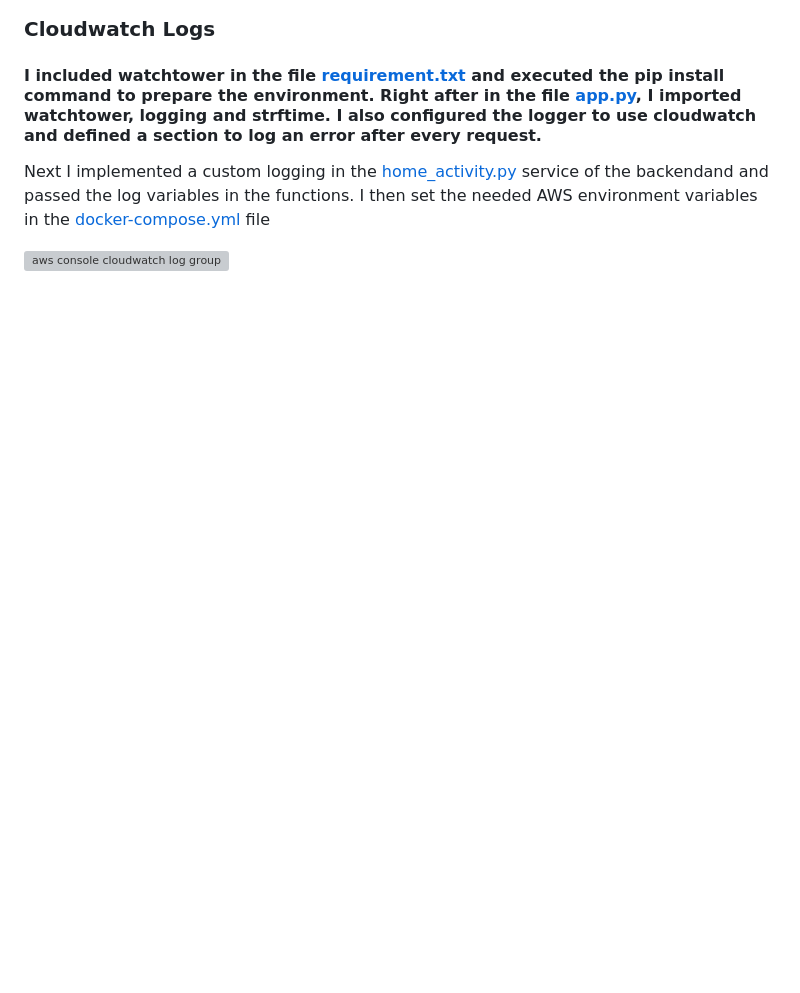
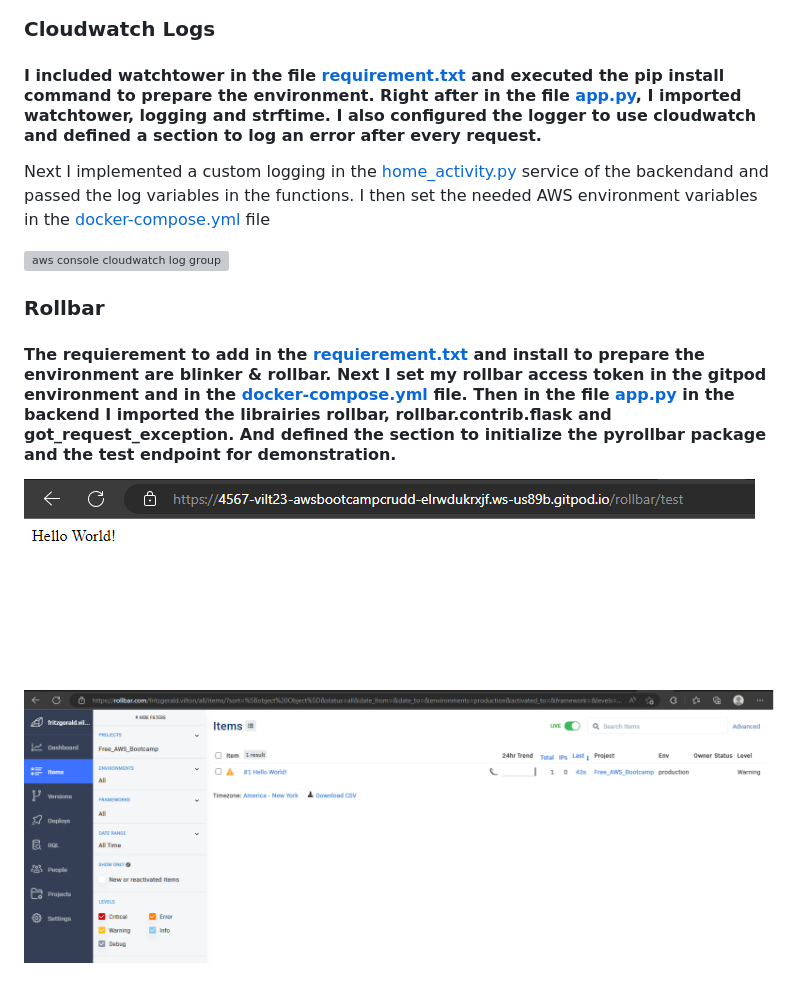
Before and after one commit to vilt23/aws-bootcamp-cruddur-2023, a Markdown page: journal/week2.md, the part around the change. Drawn GitHub-style; blank space fills up the shorter version; grey boxes are pictures that could not be loaded.

Commit message:
Rollbar commit

```diff
--- a/journal/week2.md
+++ b/journal/week2.md
@@ -41,3 +41,11 @@ Right after i created the xray sampling group using the cli.
 Next I implemented a custom logging in the [home_activity.py](https://github.com/vilt23/aws-bootcamp-cruddur-2023/blob/main/backend-flask/services/home_activities.py) service of the backendand and passed the log variables in the functions. I then set the needed AWS environment variables in the [docker-compose.yml](https://github.com/vilt23/aws-bootcamp-cruddur-2023/blob/main/docker-compose.yml) file
 
 ![aws console cloudwatch log group](assets/Week2/Week%202%20-%20Cloudwatch%20log%20group.png)
+
+### Rollbar
+
+#### The requierement to add in the [requierement.txt]() and install to prepare the environment are blinker & rollbar. Next I set my rollbar access token in the gitpod environment and in the [docker-compose.yml]() file. Then in the file [app.py]() in the backend I imported the librairies rollbar, rollbar.contrib.flask and got_request_exception. And defined the section to initialize the pyrollbar package and the test endpoint for demonstration.
+
+![rollbar endpoint demo](assets/Week2/Week%202%20-%20Rollbar%20backend%20test.png)
+
+![rollbar console](assets/Week2/Week%202%20-%20Rollbar%20console.png)
```
